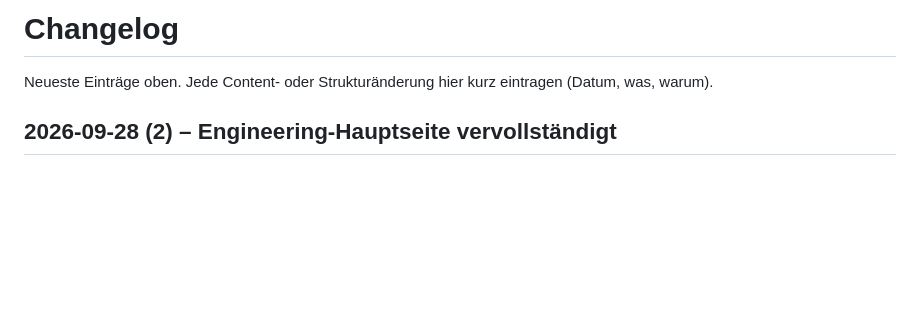
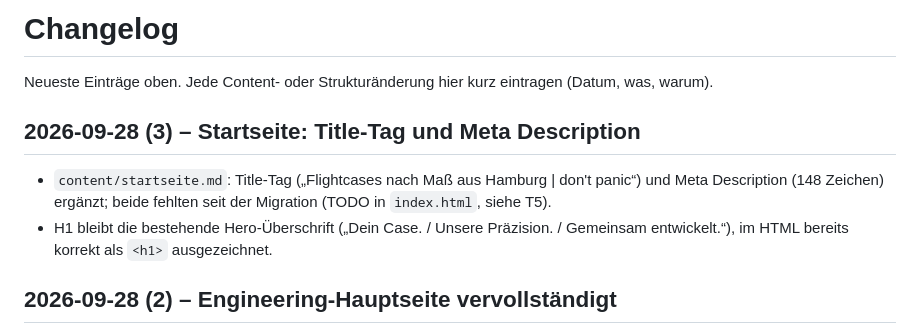
Before and after one commit to Jaschadontpanic/dp-case-prototyp, a Markdown page: docs/changelog.md, the part around the change. Drawn GitHub-style; blank space fills up the shorter version.

Commit message:
content: Startseite Title-Tag und Meta Description ergänzt
Co-Authored-By: Claude Opus 5 <noreply@anthropic.com>
Claude-Session: https://claude.ai/code/session_011dVWW69oAPcE7AuwsDzndu

```diff
--- a/docs/changelog.md
+++ b/docs/changelog.md
@@ -1,6 +1,10 @@
 # Changelog
 
 Neueste Einträge oben. Jede Content- oder Strukturänderung hier kurz eintragen (Datum, was, warum).
+
+## 2026-09-28 (3) – Startseite: Title-Tag und Meta Description
+- `content/startseite.md`: Title-Tag („Flightcases nach Maß aus Hamburg | don't panic“) und Meta Description (148 Zeichen) ergänzt; beide fehlten seit der Migration (TODO in `index.html`, siehe T5).
+- H1 bleibt die bestehende Hero-Überschrift („Dein Case. / Unsere Präzision. / Gemeinsam entwickelt.“), im HTML bereits korrekt als `<h1>` ausgezeichnet.
 
 ## 2026-09-28 (2) – Engineering-Hauptseite vervollständigt
 - `content/engineering/index.md`: Title-Tag, Meta Description (156 Zeichen), Breadcrumb, H1 „Engineering“, Intro über dem Prozess, CTA und BreadcrumbList-Schema/Canonical ergänzt (Title/Meta fehlten bisher, siehe T5).
```
Also changed, not shown: content/startseite.md (+5 -1 lines).
